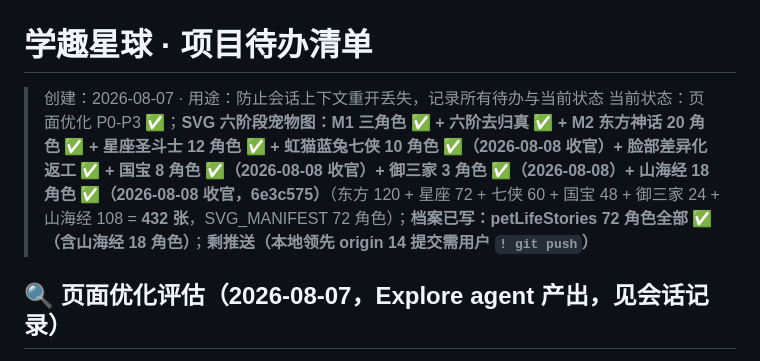
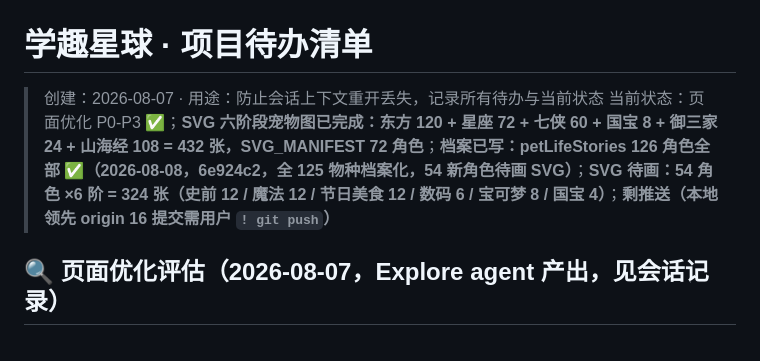
Before and after one commit to RealKiro/learnstar-planet, a Markdown page: docs/待办清单.md, the part around the change. Drawn GitHub-style.

Commit message:
docs: 待办清单更新-全125物种档案化完成(petLifeStories 126角色), 剩54角色SVG待画

```diff
--- a/docs/待办清单.md
+++ b/docs/待办清单.md
@@ -1,7 +1,7 @@
 # 学趣星球 · 项目待办清单
 
 > 创建：2026-08-07 · 用途：防止会话上下文重开丢失，记录所有待办与当前状态
-> 当前状态：页面优化 P0-P3 ✅；**SVG 六阶段宠物图：M1 三角色 ✅ + 六阶去归真 ✅ + M2 东方神话 20 角色 ✅ + 星座圣斗士 12 角色 ✅ + 虹猫蓝兔七侠 10 角色 ✅（2026-08-08 收官）+ 脸部差异化返工 ✅ + 国宝 8 角色 ✅（2026-08-08 收官）+ 御三家 3 角色 ✅（2026-08-08）+ 山海经 18 角色 ✅（2026-08-08 收官，6e3c575）**（东方 120 + 星座 72 + 七侠 60 + 国宝 48 + 御三家 24 + 山海经 108 = **432 张**，SVG_MANIFEST 72 角色）；**档案已写：petLifeStories 72 角色全部 ✅（含山海经 18 角色）**；**剩推送（本地领先 origin 14 提交需用户 `! git push`）**
+> 当前状态：页面优化 P0-P3 ✅；**SVG 六阶段宠物图已完成：东方 120 + 星座 72 + 七侠 60 + 国宝 8 + 御三家 24 + 山海经 108 = **432 张**，SVG_MANIFEST 72 角色**；**档案已写：petLifeStories 126 角色全部 ✅（2026-08-08，6e924c2，全 125 物种档案化，54 新角色待画 SVG）**；**SVG 待画：54 角色 ×6 阶 = 324 张（史前 12 / 魔法 12 / 节日美食 12 / 数码 6 / 宝可梦 8 / 国宝 4）**；**剩推送（本地领先 origin 16 提交需用户 `! git push`）**
 
 ## 🔍 页面优化评估（2026-08-07，Explore agent 产出，见会话记录）
 - **P0 数据正确性**：AIPage 重复条件 bug；PKPage 假 PK 功能/假数据降级/第1名挑战字面量
```
